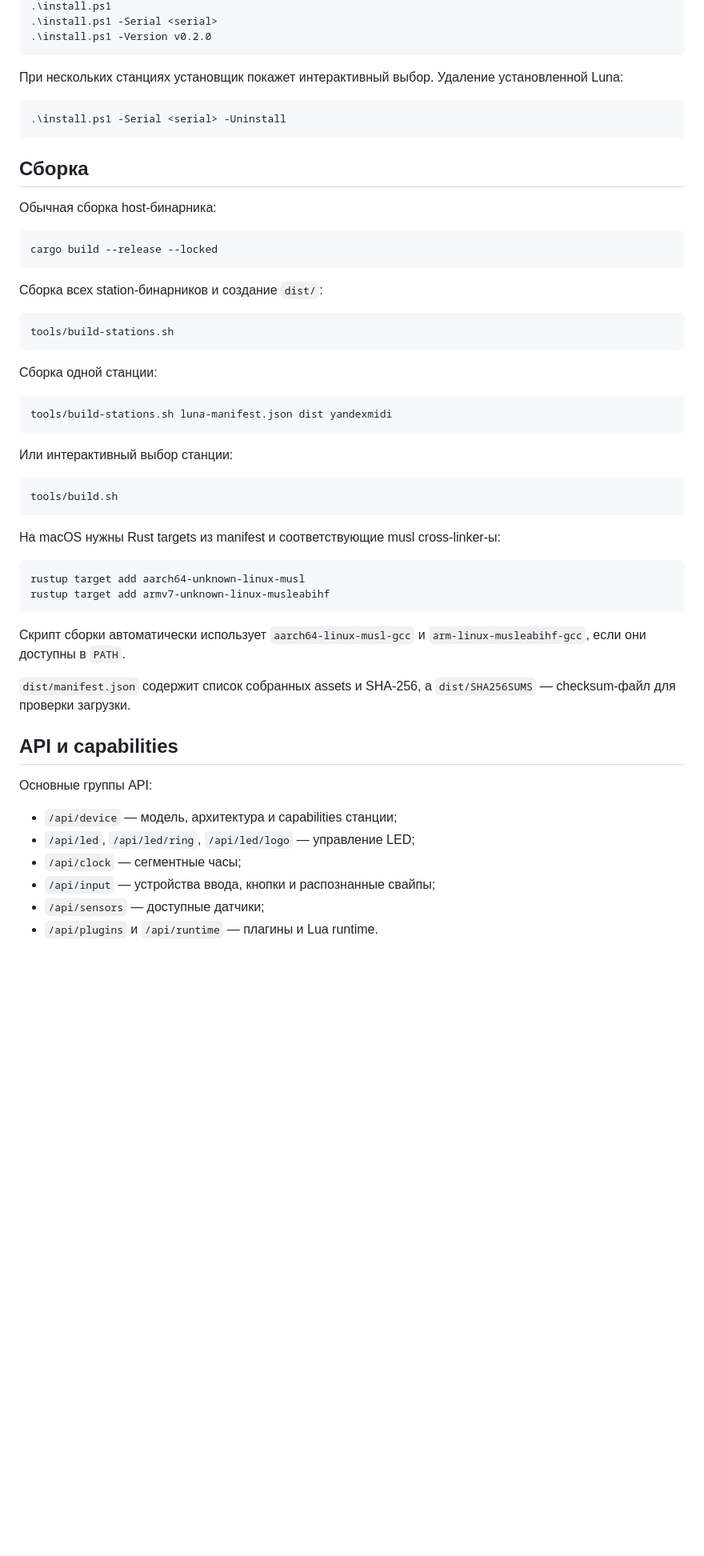
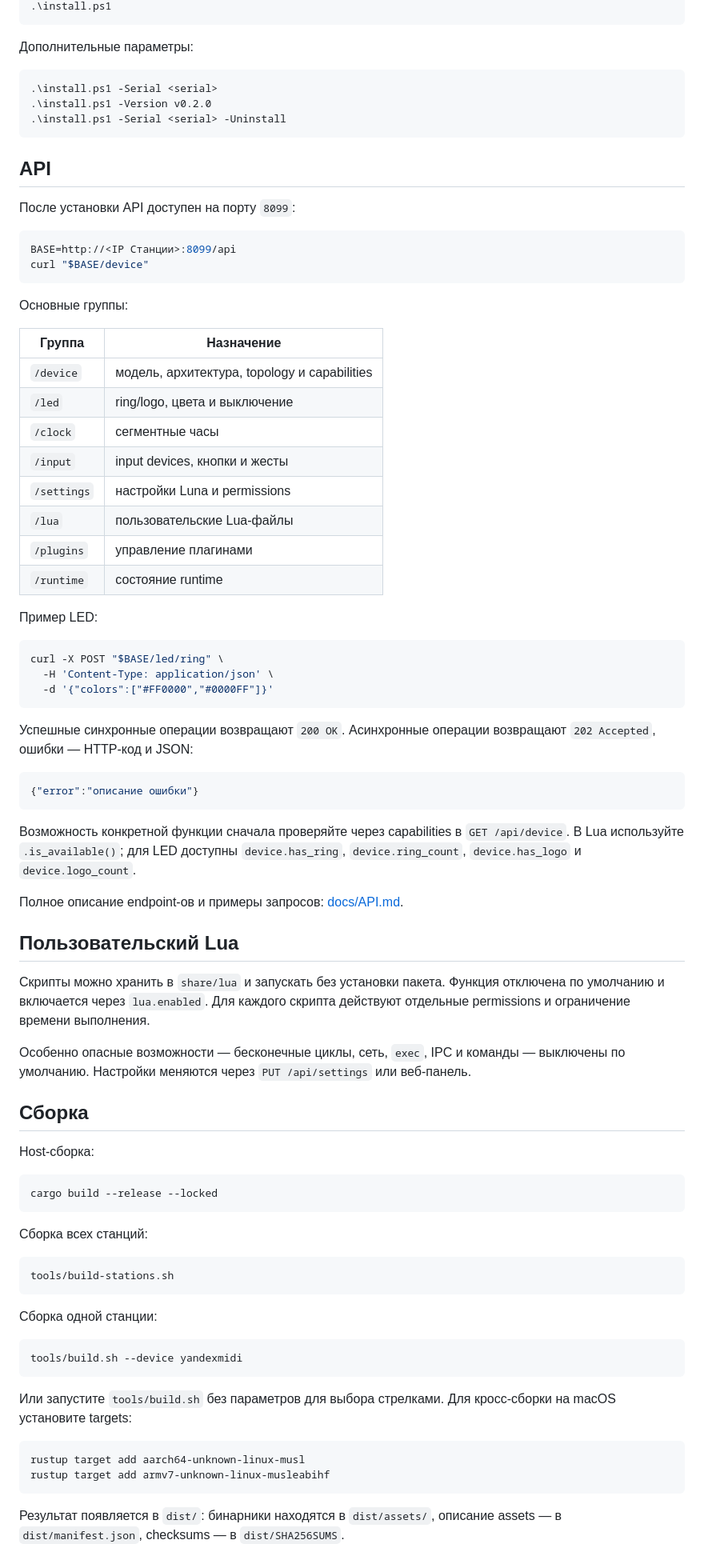
Before and after one commit to SPAWNRYS-ban/luna, a Markdown page: README.md, the part around one of its changes. Shown at 80% size. Drawn GitHub-style; blank space fills up the shorter version.

````diff
--- a/README.md
+++ b/README.md
@@ -75,24 +83,77 @@ Set-ExecutionPolicy -Scope Process Bypass
 .\install.ps1
+```
+
+Дополнительные параметры:
+
+```powershell
 .\install.ps1 -Serial <serial>
 .\install.ps1 -Version v0.2.0
-```
-
-При нескольких станциях установщик покажет интерактивный выбор. Удаление
-установленной Luna:
-
-```powershell
 .\install.ps1 -Serial <serial> -Uninstall
 ```
 
+## API
+
+После установки API доступен на порту `8099`:
+
+```sh
+BASE=http://<IP Станции>:8099/api
+curl "$BASE/device"
+```
+
+Основные группы:
+
+| Группа | Назначение |
+| --- | --- |
+| `/device` | модель, архитектура, topology и capabilities |
+| `/led` | ring/logo, цвета и выключение |
+| `/clock` | сегментные часы |
+| `/input` | input devices, кнопки и жесты |
+| `/settings` | настройки Luna и permissions |
+| `/lua` | пользовательские Lua-файлы |
+| `/plugins` | управление плагинами |
+| `/runtime` | состояние runtime |
+
+Пример LED:
+
+```sh
+curl -X POST "$BASE/led/ring" \
+  -H 'Content-Type: application/json' \
+  -d '{"colors":["#FF0000","#0000FF"]}'
+```
+
+Успешные синхронные операции возвращают `200 OK`. Асинхронные операции
+возвращают `202 Accepted`, ошибки — HTTP-код и JSON:
+
+```json
+{"error":"описание ошибки"}
+```
+
+Возможность конкретной функции сначала проверяйте через capabilities в
+`GET /api/device`. В Lua используйте `.is_available()`; для LED доступны
+`device.has_ring`, `device.ring_count`, `device.has_logo` и
+`device.logo_count`.
+
+Полное описание endpoint-ов и примеры запросов: [docs/API.md](docs/API.md).
+
+## Пользовательский Lua
+
+Скрипты можно хранить в `share/lua` и запускать без установки пакета.
+Функция отключена по умолчанию и включается через `lua.enabled`. Для каждого
+скрипта действуют отдельные permissions и ограничение времени выполнения.
+
+Особенно опасные возможности — бесконечные циклы, сеть, `exec`, IPC и
+команды — выключены по умолчанию. Настройки меняются через
+`PUT /api/settings` или веб-панель.
+
 ## Сборка
 
-Обычная сборка host-бинарника:
+Host-сборка:
 
 ```sh
 cargo build --release --locked
 ```
 
-Сборка всех station-бинарников и создание `dist/`:
+Сборка всех станций:
 
 ```sh
 tools/build-stations.sh
@@ -101,36 +162,18 @@ tools/build-stations.sh
 Сборка одной станции:
 
 ```sh
-tools/build-stations.sh luna-manifest.json dist yandexmidi
+tools/build.sh --device yandexmidi
 ```
 
-Или интерактивный выбор станции:
-
-```sh
-tools/build.sh
-```
-
-На macOS нужны Rust targets из manifest и соответствующие musl cross-linker-ы:
+Или запустите `tools/build.sh` без параметров для выбора стрелками. Для
+кросс-сборки на macOS установите targets:
 
 ```sh
 rustup target add aarch64-unknown-linux-musl
 rustup target add armv7-unknown-linux-musleabihf
 ```
 
-Скрипт сборки автоматически использует `aarch64-linux-musl-gcc` и
-`arm-linux-musleabihf-gcc`, если они доступны в `PATH`.
+Результат появляется в `dist/`: бинарники находятся в `dist/assets/`,
+описание assets — в `dist/manifest.json`, checksums — в
+`dist/SHA256SUMS`.
 
-`dist/manifest.json` содержит список собранных assets и SHA-256, а
-`dist/SHA256SUMS` — checksum-файл для проверки загрузки.
-
-## API и capabilities
-
-Основные группы API:
-
-- `/api/device` — модель, архитектура и capabilities станции;
-- `/api/led`, `/api/led/ring`, `/api/led/logo` — управление LED;
-- `/api/clock` — сегментные часы;
-- `/api/input` — устройства ввода, кнопки и распознанные свайпы;
-- `/api/sensors` — доступные датчики;
-- `/api/plugins` и `/api/runtime` — плагины и Lua runtime.
-
````
Also changed, not shown: other parts of README.md (+61 -81 lines).
